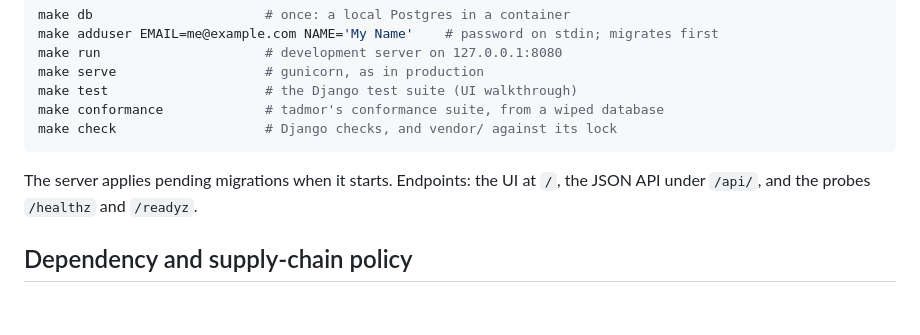
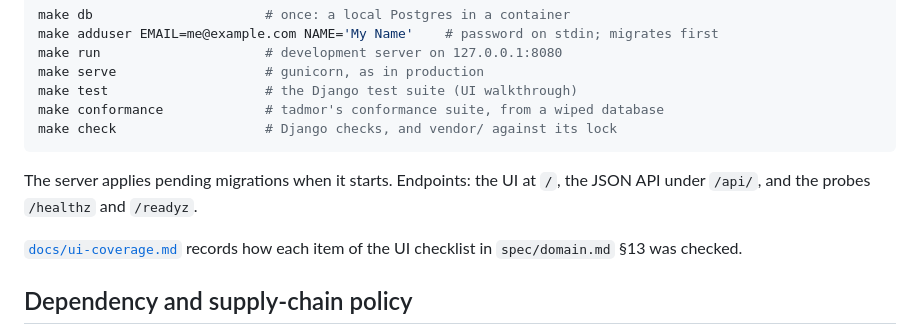
Before and after one commit to russellw/tadmor-python, a Markdown page: README.md, the part around the change. Rendered like a GitHub page; blank space fills up the shorter version.

```diff
--- a/README.md
+++ b/README.md
@@ -61,6 +61,9 @@ make check                   # Django checks, and vendor/ against its lock
 The server applies pending migrations when it starts. Endpoints: the UI at
 `/`, the JSON API under `/api/`, and the probes `/healthz` and `/readyz`.
 
+[`docs/ui-coverage.md`](docs/ui-coverage.md) records how each item of the UI
+checklist in `spec/domain.md` §13 was checked.
+
 ## Dependency and supply-chain policy
 
 Five packages, all pure Python, all vendored: Django, asgiref, sqlparse,
```
Also changed, not shown: docs/ui-coverage.md (added, +110 -0 lines).
